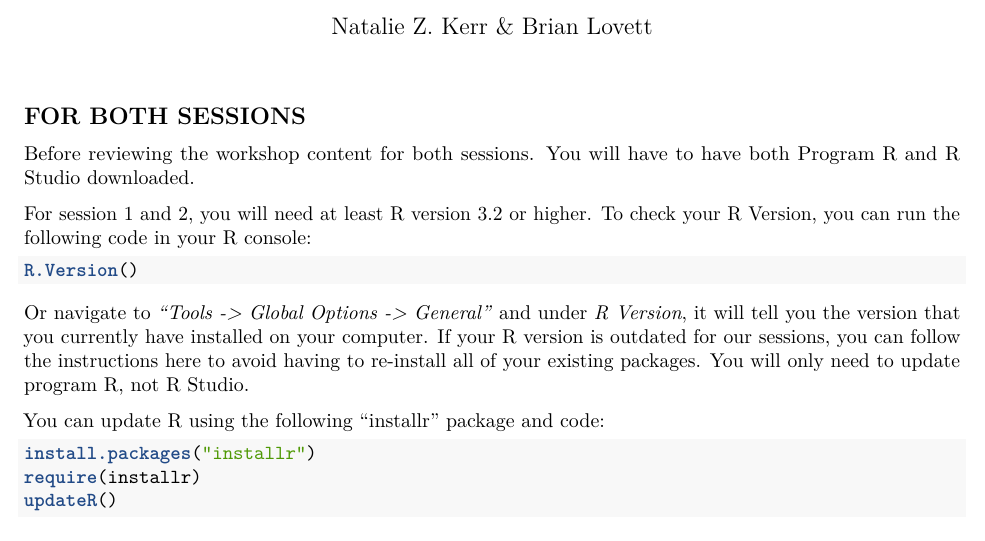
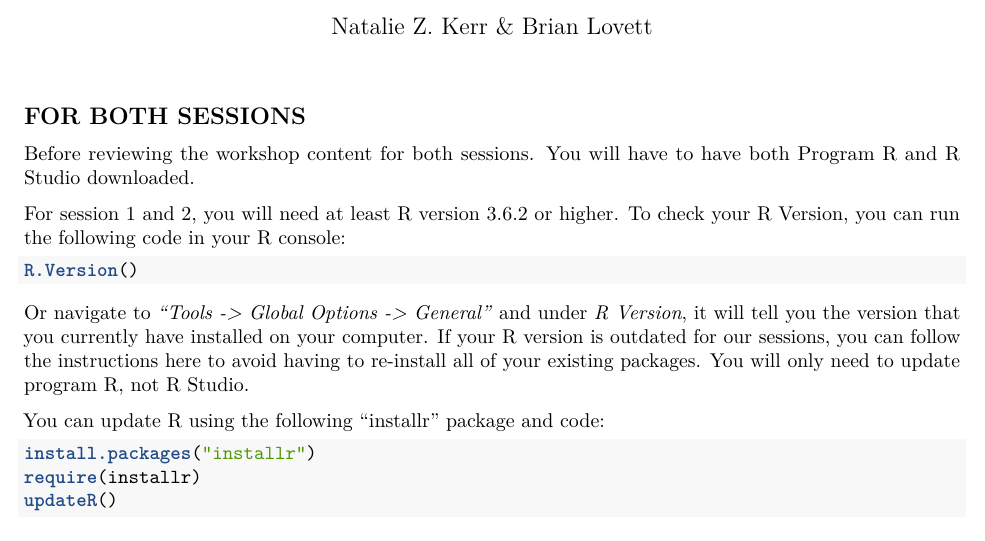
Before and after one commit to nataliezoekerr/EntSoc_R-Webinar_2020, an R Markdown document (README.rmd): part of the page, cut so that both start at the same text. Rendered offline with R 4.5, knitr and Pandoc, then LaTeX, with nearby package versions.

Commit message:
commit 2020-10-16

````diff
--- a/README.rmd
+++ b/README.rmd
@@ -13,7 +13,7 @@ Before reviewing the workshop content for both sessions. You will have to have b
 https://cloud.r-project.org/) and [R Studio](https://rstudio.com/products/rstudio/) downloaded.
 
 
-For session 1 and 2, you will need at least R version 3.2 or higher. To check your R Version, you can run the following code in your R console:
+For session 1 and 2, you will need at least R version 3.6.2 or higher. To check your R Version, you can run the following code in your R console:
 
 ```{r eval=F }
 
````
